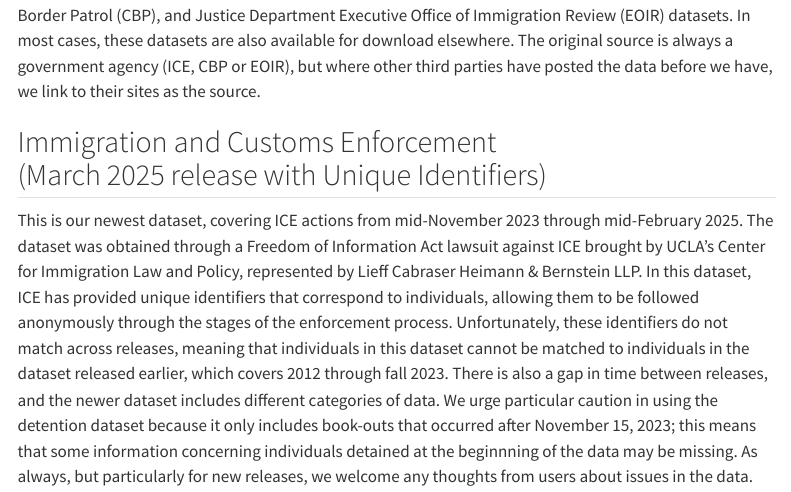
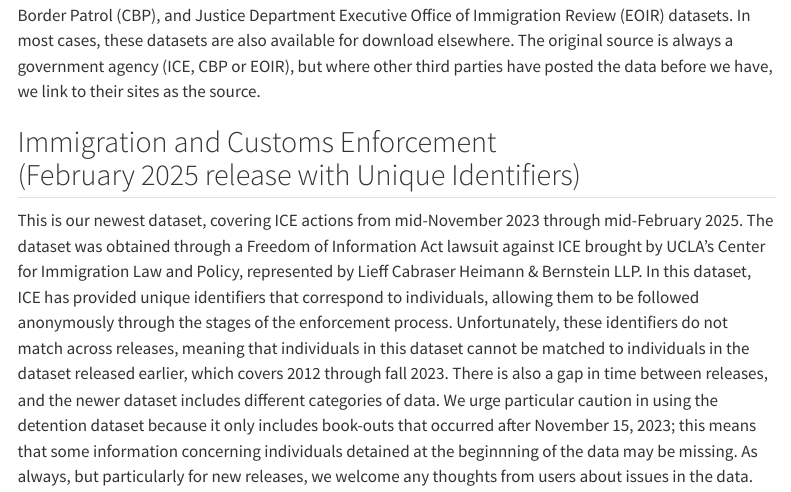
Before and after one commit to deportationdata/web, a Quarto document (data.qmd): the page in a window 1100 px wide, from 210 px down. Rendered offline with R 4.5, knitr and Pandoc in place of Quarto, with nearby package versions; some code elsewhere in the file could not run offline; menus at the side of the page are left out.

Commit message:
Update data.qmd

```diff
--- a/data.qmd
+++ b/data.qmd
@@ -69,7 +69,7 @@ options(reactable.theme = reactableTheme(
 
 This page collects and reposts individual-level Immigration and Customs Enforcement (ICE), Customs and Border Patrol (CBP), and Justice Department Executive Office of Immigration Review (EOIR) datasets. In most cases, these datasets are also available for download elsewhere. The original source is always a government agency (ICE, CBP or EOIR), but where other third parties have posted the data before we have, we link to their sites as the source.
 
-## Immigration and Customs Enforcement<br>(March 2025 release with Unique Identifiers)
+## Immigration and Customs Enforcement<br>(February 2025 release with Unique Identifiers)
 
 This is our newest dataset, covering ICE actions from mid-November 2023 through mid-February 2025. The dataset was obtained through a Freedom of Information Act lawsuit against ICE brought by UCLA’s Center for Immigration Law and Policy, represented by Lieff Cabraser Heimann & Bernstein LLP. In this dataset, ICE has provided unique identifiers that correspond to individuals, allowing them to be followed anonymously through the stages of the enforcement process. Unfortunately, these identifiers do not match across releases, meaning that individuals in this dataset cannot be matched to individuals in the dataset released earlier, which covers 2012 through fall 2023. There is also a gap in time between releases, and the newer dataset includes different categories of data. We urge particular caution in using the detention dataset because it only includes book-outs that occurred after November 15, 2023; this means that some information concerning individuals detained at the beginnning of the data may be missing. As always, but particularly for new releases, we welcome any thoughts from users about issues in the data.
 
```
